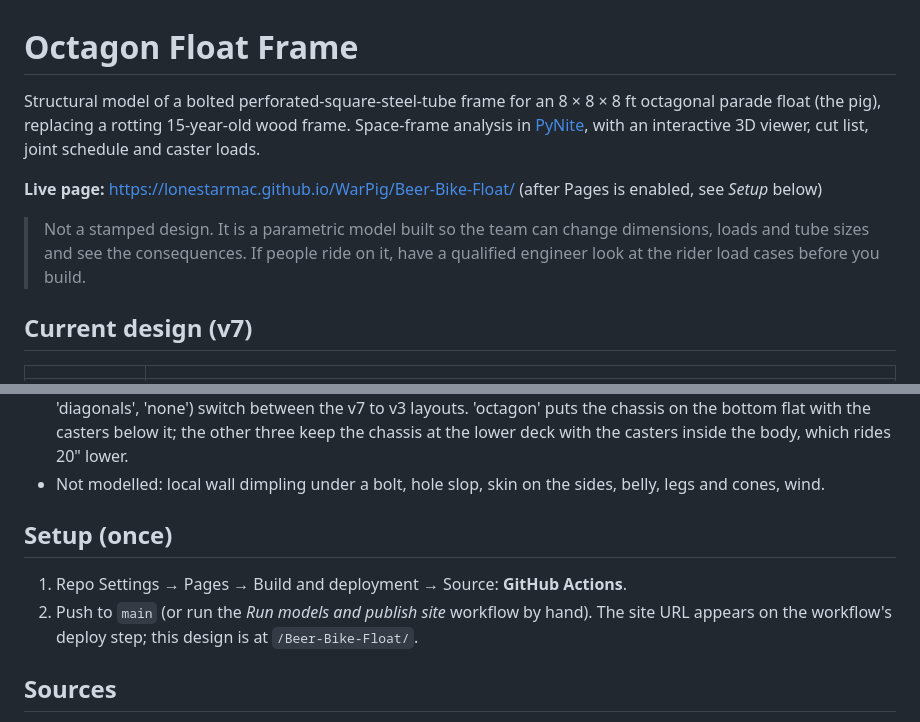
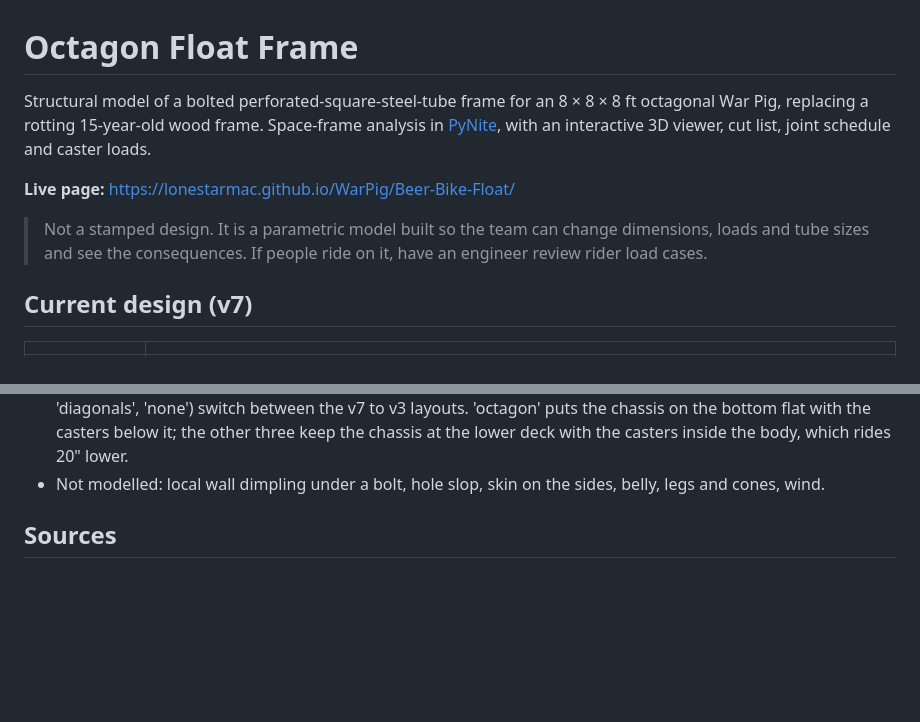
Before and after one commit to LoneStarMac/WarPig, a Markdown page: Beer-Bike-Float/README.md, 2 parts joined by grey strips. GitHub-like rendering; blank space fills up the shorter version.

Commit message:
Revise README for War Pig float project
Updated description of the octagonal float frame and removed setup instructions.

```diff
--- a/Beer-Bike-Float/README.md
+++ b/Beer-Bike-Float/README.md
@@ -1,13 +1,12 @@
 # Octagon Float Frame
 
-Structural model of a bolted perforated-square-steel-tube frame for an 8 × 8 × 8 ft octagonal parade float
-(the pig), replacing a rotting 15-year-old wood frame. Space-frame analysis in [PyNite](https://github.com/JWock82/Pynite),
+Structural model of a bolted perforated-square-steel-tube frame for an 8 × 8 × 8 ft octagonal War Pig, replacing a rotting 15-year-old wood frame. Space-frame analysis in [PyNite](https://github.com/JWock82/Pynite),
 with an interactive 3D viewer, cut list, joint schedule and caster loads.
 
-**Live page:** https://lonestarmac.github.io/WarPig/Beer-Bike-Float/ (after Pages is enabled, see *Setup* below)
+**Live page:** https://lonestarmac.github.io/WarPig/Beer-Bike-Float/
 
 > Not a stamped design. It is a parametric model built so the team can change dimensions, loads and tube sizes and
-> see the consequences. If people ride on it, have a qualified engineer look at the rider load cases before you build.
+> see the consequences. If people ride on it, have an engineer review rider load cases.
 
 ## Current design (v7)
 
@@ -122,11 +121,6 @@ chassis centreline. The road is at Z = −17.25 (16" caster + half a 2½" tube).
   the chassis at the lower deck with the casters inside the body, which rides 20" lower.
 * Not modelled: local wall dimpling under a bolt, hole slop, skin on the sides, belly, legs and cones, wind.
 
-## Setup (once)
-
-1. Repo Settings → Pages → Build and deployment → Source: **GitHub Actions**.
-2. Push to `main` (or run the *Run models and publish site* workflow by hand). The site URL appears on the
-   workflow's deploy step; this design is at `/Beer-Bike-Float/`.
 
 ## Sources
 
```
